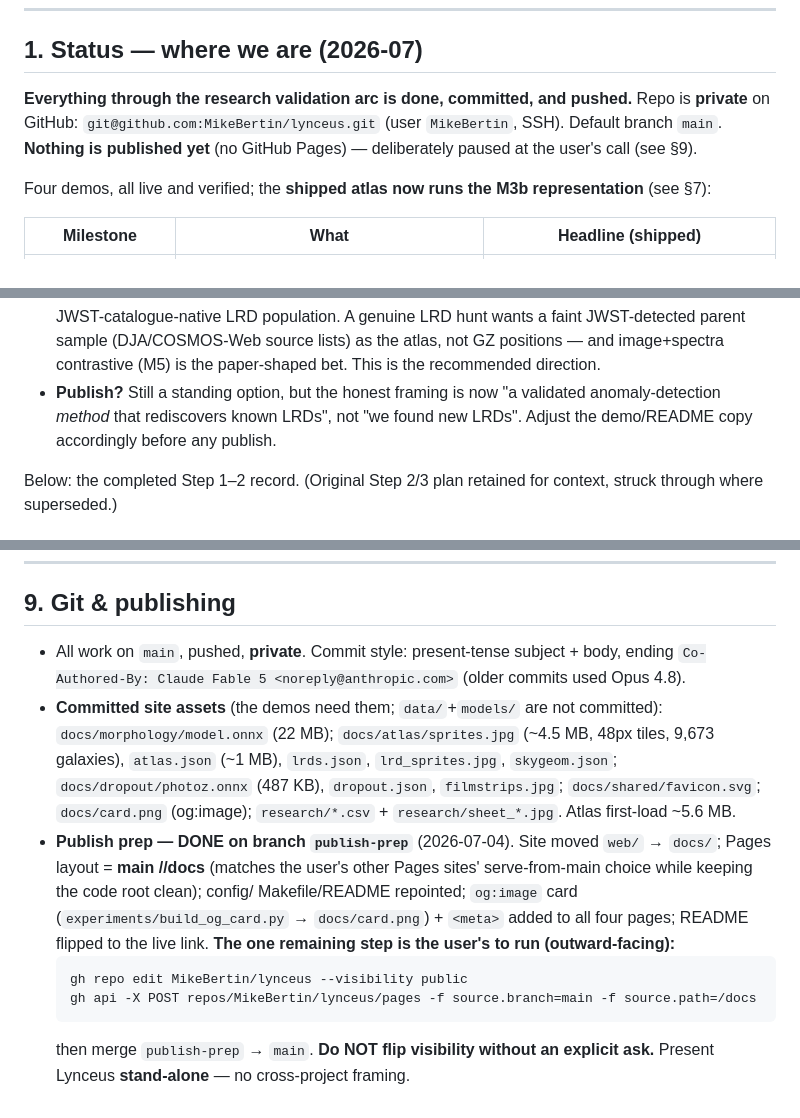
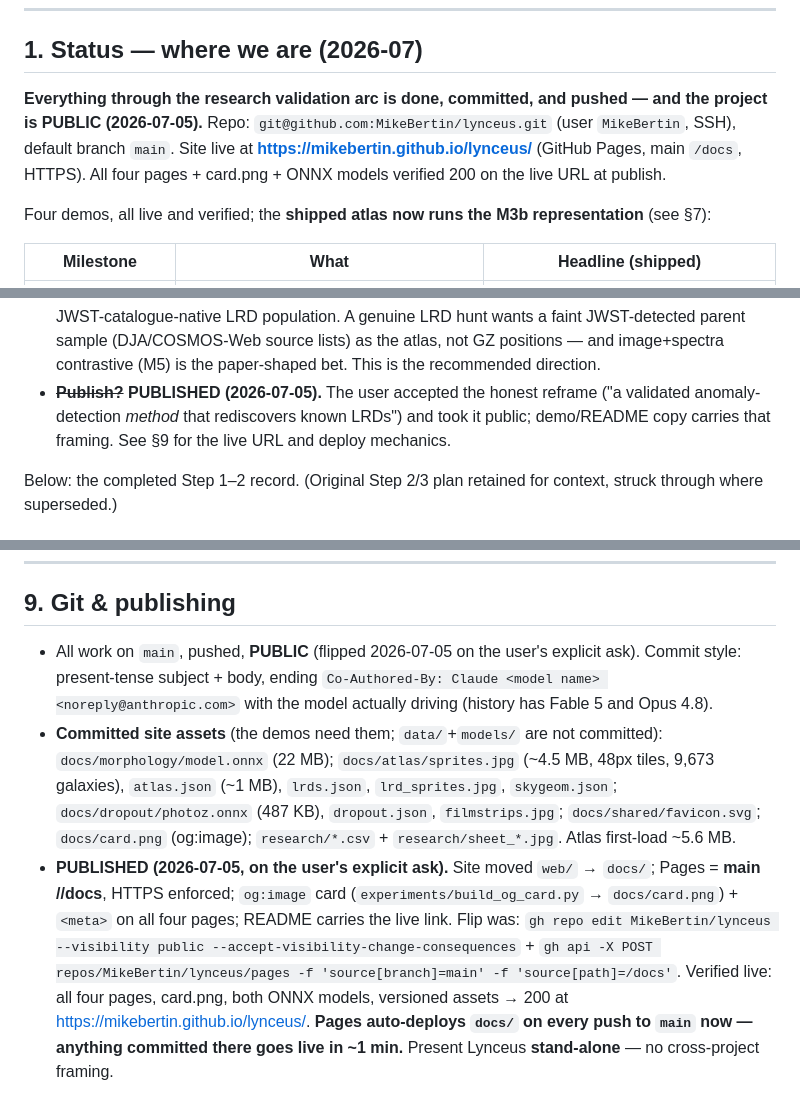
Before and after one commit to MikeBertin/lynceus, a Markdown page: HANDOVER.md, 3 parts joined by grey strips. Drawn GitHub-style.

Commit message:
Record the publish: repo + site are live
Flipped 2026-07-05 on the user's explicit ask: repo public, GitHub Pages
enabled (main //docs, HTTPS). Verified live at
https://mikebertin.github.io/lynceus/ - all four pages, card.png, both ONNX
models and versioned assets return 200. HANDOVER SS1/SS2/SS9 + the RESEARCH.md
header now reflect published status, and note that docs/ on main auto-deploys
on every push from here on.

Co-Authored-By: Claude Fable 5 <noreply@anthropic.com>

````diff
--- a/HANDOVER.md
+++ b/HANDOVER.md
@@ -12,10 +12,11 @@ orientation + the next-session roadmap + the hard-won reference gotchas.
 
 ## 1. Status — where we are (2026-07)
 
-**Everything through the research validation arc is done, committed, and pushed.**
-Repo is **private** on GitHub: `git@github.com:MikeBertin/lynceus.git` (user
-`MikeBertin`, SSH). Default branch `main`. **Nothing is published yet** (no GitHub
-Pages) — deliberately paused at the user's call (see §9).
+**Everything through the research validation arc is done, committed, and pushed —
+and the project is PUBLIC (2026-07-05).** Repo: `git@github.com:MikeBertin/lynceus.git`
+(user `MikeBertin`, SSH), default branch `main`. Site live at
+**https://mikebertin.github.io/lynceus/** (GitHub Pages, main `/docs`, HTTPS).
+All four pages + card.png + ONNX models verified 200 on the live URL at publish.
 
 Four demos, all live and verified; the **shipped atlas now runs the M3b
 representation** (see §7):
@@ -76,9 +77,10 @@ engine on these Galaxy-Zoo-seeded fields. So the decision for next session is
   A genuine LRD hunt wants a faint JWST-detected parent sample (DJA/COSMOS-Web
   source lists) as the atlas, not GZ positions — and image+spectra contrastive
   (M5) is the paper-shaped bet. This is the recommended direction.
-- **Publish?** Still a standing option, but the honest framing is now "a
-  validated anomaly-detection *method* that rediscovers known LRDs", not "we
-  found new LRDs". Adjust the demo/README copy accordingly before any publish.
+- **~~Publish?~~ PUBLISHED (2026-07-05).** The user accepted the honest reframe
+  ("a validated anomaly-detection *method* that rediscovers known LRDs") and
+  took it public; demo/README copy carries that framing. See §9 for the live
+  URL and deploy mechanics.
 
 Below: the completed Step 1–2 record. (Original Step 2/3 plan retained for
 context, struck through where superseded.)
@@ -358,24 +359,24 @@ Vanilla JS, no build step, static server. Hard-won gotchas — **all have bitten
 
 ## 9. Git & publishing
 
-- All work on `main`, pushed, **private**. Commit style: present-tense subject +
-  body, ending `Co-Authored-By: Claude Fable 5 <noreply@anthropic.com>` (older
-  commits used Opus 4.8).
+- All work on `main`, pushed, **PUBLIC** (flipped 2026-07-05 on the user's
+  explicit ask). Commit style: present-tense subject + body, ending
+  `Co-Authored-By: Claude <model name> <noreply@anthropic.com>` with the model
+  actually driving (history has Fable 5 and Opus 4.8).
 - **Committed site assets** (the demos need them; `data/`+`models/` are not
   committed): `docs/morphology/model.onnx` (22 MB); `docs/atlas/sprites.jpg`
   (~4.5 MB, 48px tiles, 9,673 galaxies), `atlas.json` (~1 MB), `lrds.json`,
   `lrd_sprites.jpg`, `skygeom.json`; `docs/dropout/photoz.onnx` (487 KB),
   `dropout.json`, `filmstrips.jpg`; `docs/shared/favicon.svg`; `docs/card.png`
   (og:image); `research/*.csv` + `research/sheet_*.jpg`. Atlas first-load ~5.6 MB.
-- **Publish prep — DONE on branch `publish-prep`** (2026-07-04). Site moved
-  `web/` → `docs/`; Pages layout = **main //docs** (matches the user's other
-  Pages sites' serve-from-main choice while keeping the code root clean); config/
-  Makefile/README repointed; `og:image` card (`experiments/build_og_card.py` →
-  `docs/card.png`) + `<meta>` added to all four pages; README flipped to the live
-  link. **The one remaining step is the user's to run (outward-facing):**
-  ```
-  gh repo edit MikeBertin/lynceus --visibility public
-  gh api -X POST repos/MikeBertin/lynceus/pages -f source.branch=main -f source.path=/docs
-  ```
-  then merge `publish-prep` → `main`. **Do NOT flip visibility without an
-  explicit ask.** Present Lynceus **stand-alone** — no cross-project framing.
+- **PUBLISHED (2026-07-05, on the user's explicit ask).** Site moved `web/` →
+  `docs/`; Pages = **main //docs**, HTTPS enforced; `og:image` card
+  (`experiments/build_og_card.py` → `docs/card.png`) + `<meta>` on all four
+  pages; README carries the live link. Flip was:
+  `gh repo edit MikeBertin/lynceus --visibility public
+  --accept-visibility-change-consequences` + `gh api -X POST
+  repos/MikeBertin/lynceus/pages -f 'source[branch]=main' -f 'source[path]=/docs'`.
+  Verified live: all four pages, card.png, both ONNX models, versioned assets →
+  200 at https://mikebertin.github.io/lynceus/. **Pages auto-deploys `docs/` on
+  every push to `main` now — anything committed there goes live in ~1 min.**
+  Present Lynceus **stand-alone** — no cross-project framing.
````
Also changed, not shown: other parts of HANDOVER.md (+3 -4 lines), RESEARCH.md (+3 -1 lines).
